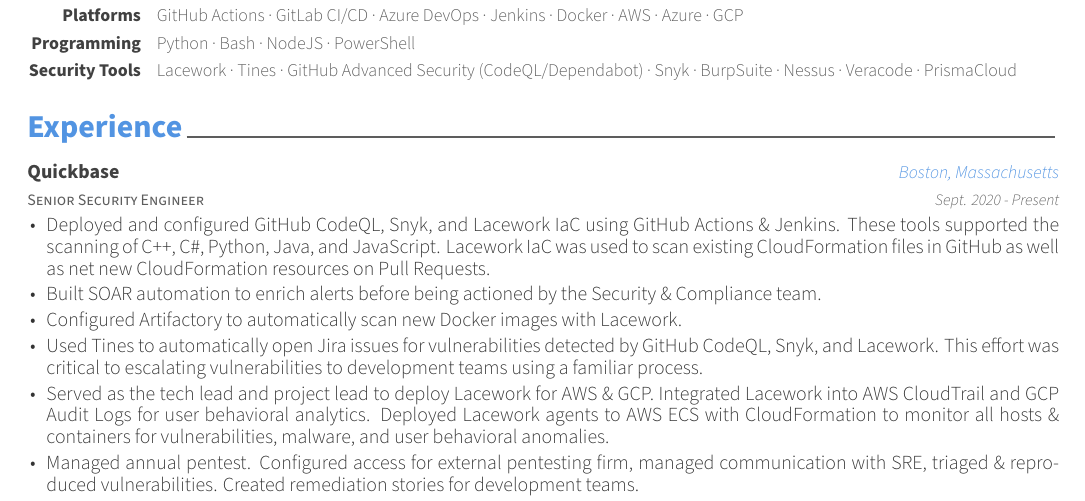
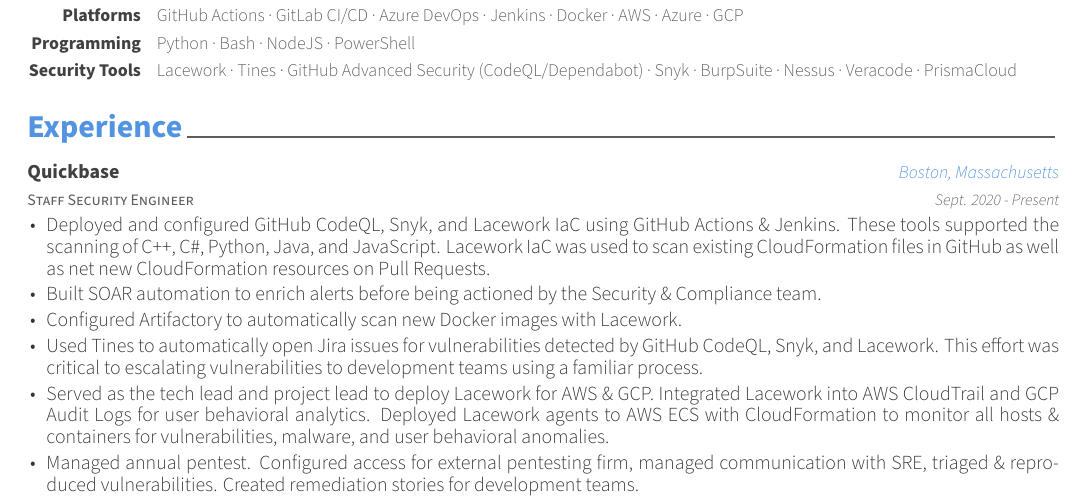
Before and after one commit to zchryr/resume, a LaTeX CV (resume.tex, which reads resume/experience.tex): part of page 1 of 2, cut so that both start at the same text. Compiled offline with XeLaTeX.

Commit message:
Updated Quickbase title with promotion.

```diff
--- a/resume/experience.tex
+++ b/resume/experience.tex
@@ -11,7 +11,7 @@
 \vspace{-3mm}
 %---------------------------------------------------------
   \cventry
-    {Senior Security Engineer} % Job title
+    {Staff Security Engineer} % Job title
     {Quickbase} % Organization
     {Boston, Massachusetts} % Location
     {Sept. 2020 - Present} % Date(s)
```
